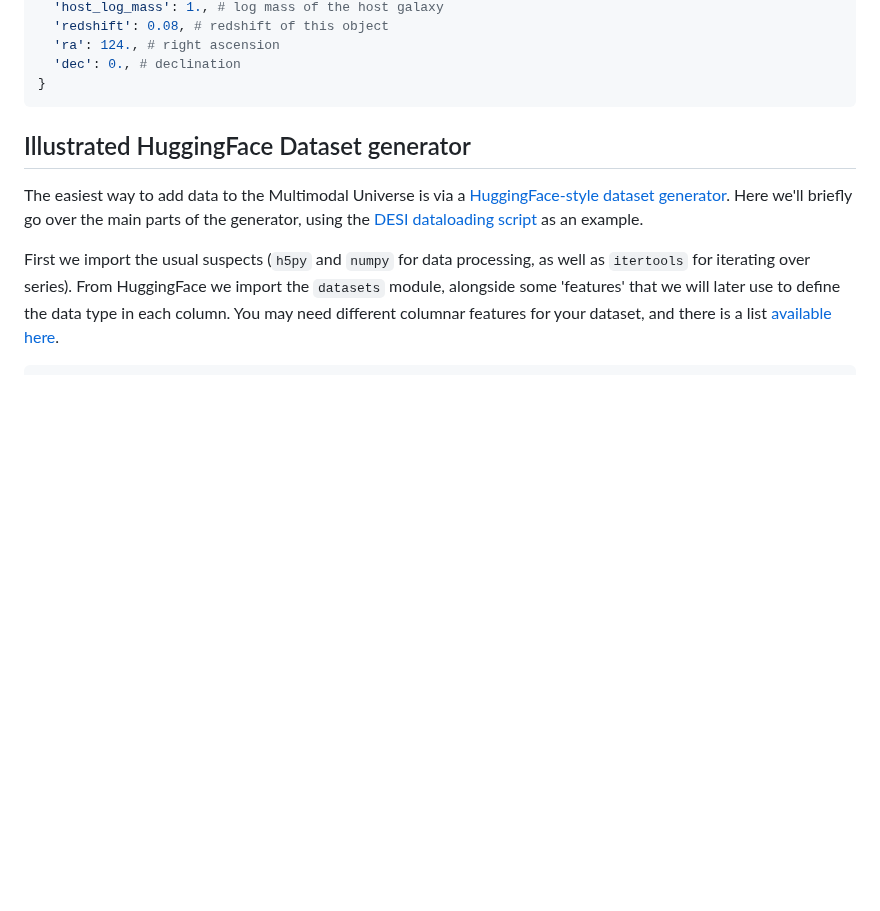
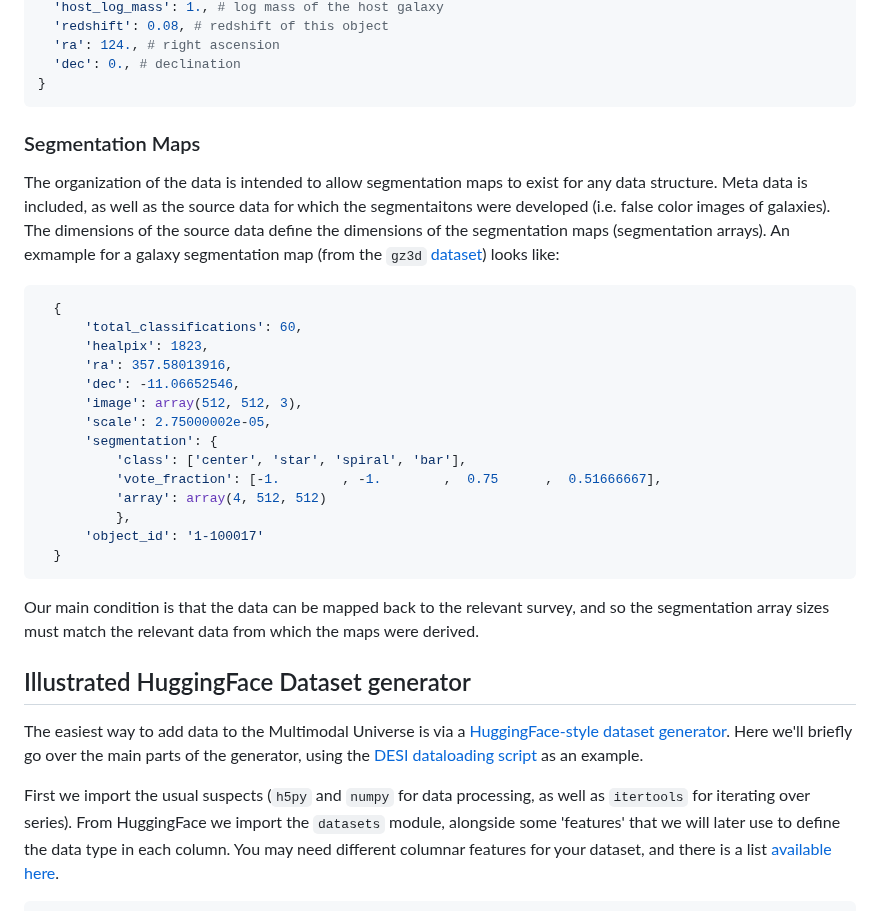
Before and after one commit to MultimodalUniverse/MultimodalUniverse, a Markdown page: DESIGN.md, the part around one of its changes. GitHub-like rendering; blank space fills up the shorter version.

````diff
--- a/DESIGN.md
+++ b/DESIGN.md
@@ -146,6 +152,30 @@ We zero-pad multi-band time series data (e.g., for time domain astrophysics) to
   'dec': 0., # declination
 }
 ```
+
+### Segmentation Maps
+
+The organization of the data is intended to allow segmentation maps to exist for any data structure. Meta data is included, as well as the source data for which the segmentaitons were developed (i.e. false color images of galaxies). The dimensions of the source data define the dimensions of the segmentation maps (segmentation arrays). An exmample for a galaxy segmentation map (from the `gz3d` [dataset](./scripts/gz3d/README.md)) looks like:
+
+  ```python
+    {
+        'total_classifications': 60,
+        'healpix': 1823,
+        'ra': 357.58013916,
+        'dec': -11.06652546,
+        'image': array(512, 512, 3),
+        'scale': 2.75000002e-05,
+        'segmentation': {
+            'class': ['center', 'star', 'spiral', 'bar'],
+            'vote_fraction': [-1.        , -1.        ,  0.75      ,  0.51666667],
+            'array': array(4, 512, 512)
+            },
+        'object_id': '1-100017'
+    }
+  ```
+
+Our main condition is that the data can be mapped back to the relevant survey, and so the segmentation array sizes must match the relevant data from which the maps were derived.
+
 
 ## Illustrated HuggingFace Dataset generator
 
````
Also changed, not shown: other parts of DESIGN.md (+19 -13 lines), scripts/gz3d/README.md (+47 -99 lines).
